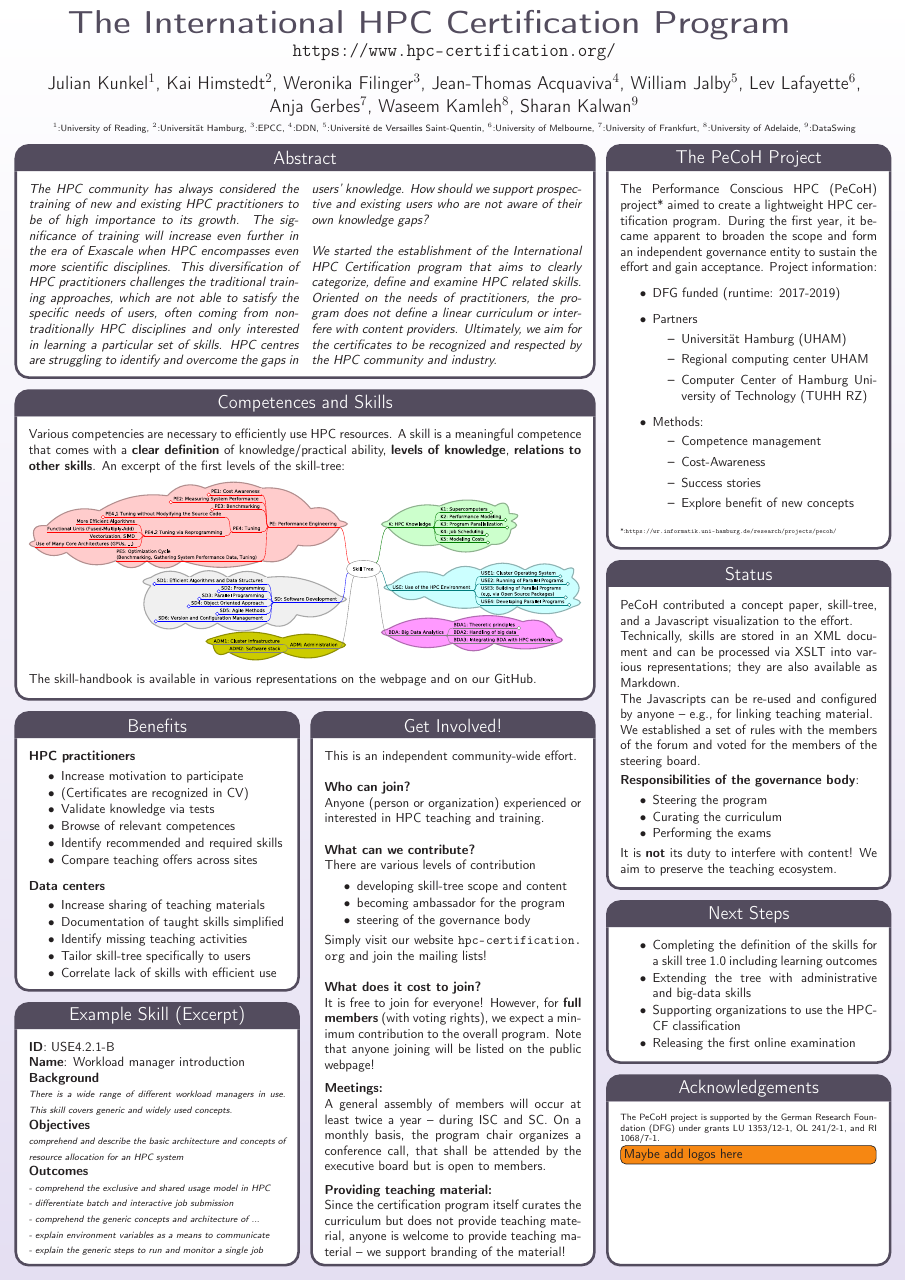
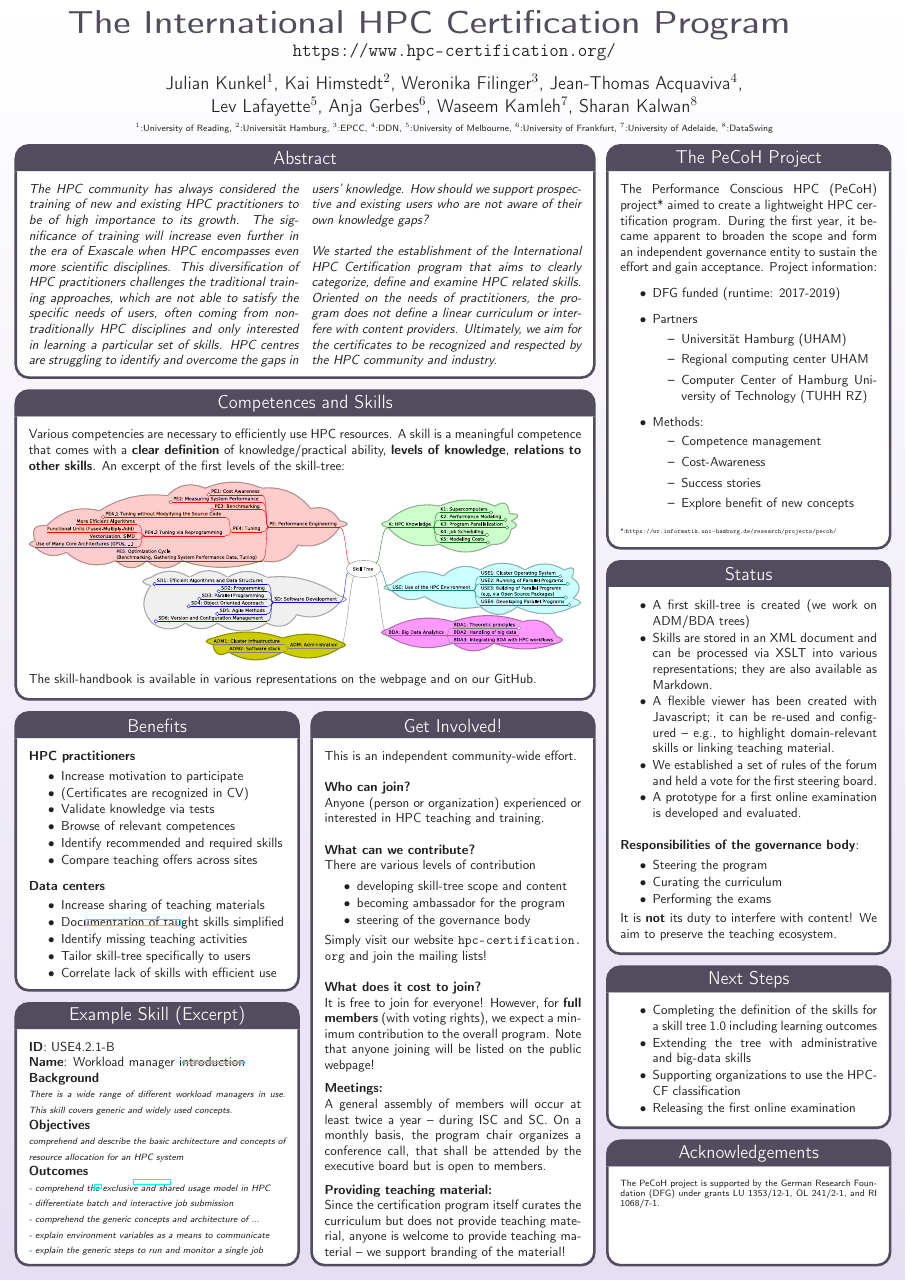
Before and after one commit to HPC-certification-forum/publications, a LaTeX poster (posters/19-isc/main.tex): the whole page. Compiled offline with pdfLaTeX.

Commit message:
Minor changes.

```diff
--- a/posters/19-isc/main.tex
+++ b/posters/19-isc/main.tex
@@ -3,6 +3,7 @@
 \usepackage[utf8]{inputenc}
 \usepackage{relsize}	       % For \smaller
 \usepackage{url}			       % For \url
+\usepackage{hyperref}
 \usepackage{multicol}        % Multi Columns
 \renewcommand{\familydefault}{\sfdefault}
 \usepackage{todonotes}
@@ -74,11 +75,11 @@
 
   \vspace*{0.5em}
 
-  Julian Kunkel$^1$, Kai Himstedt$^2$, Weronika Filinger$^3$, Jean-Thomas Acquaviva$^4$, William Jalby$^5$, Lev Lafayette$^6$, \\[-0em] Anja Gerbes$^7$, Waseem Kamleh$^8$, Sharan Kalwan$^9$
+  Julian Kunkel$^1$, Kai Himstedt$^2$, Weronika Filinger$^3$, Jean-Thomas Acquaviva$^4$, \\[-0em] Lev Lafayette$^5$, Anja Gerbes$^6$, Waseem Kamleh$^7$, Sharan Kalwan$^8$
 
   \vspace*{-0.25em}
 
-  {\scriptsize $^1$:University of Reading, $^2$:Universität Hamburg, $^3$:EPCC, $^4$:DDN, $^5$:Université de Versailles Saint-Quentin, $^6$:University of Melbourne, $^7$:University of Frankfurt, $^8$:University of Adelaide, $^9$:DataSwing}
+  {\scriptsize $^1$:University of Reading, $^2$:Universität Hamburg, $^3$:EPCC, $^4$:DDN, $^5$:University of Melbourne, $^6$:University of Frankfurt, $^7$:University of Adelaide, $^8$:DataSwing}
 
   \vspace*{-0.5em}
 }
@@ -253,14 +254,14 @@ Since the certification program itself curates the curriculum but does not provi
 
 \headerbox{Status}{name=next,column=2,below=pecoh}{
 
-PeCoH contributed a concept paper, skill-tree, and a Javascript visualization to the effort.
-
-Technically, skills are stored in an XML document and can be processed via XSLT into various representations; they are also available as Markdown.
-
-The Javascripts can be re-used and configured by anyone -- e.g., for linking teaching material.
-
-We established a set of rules with the members of the forum and voted for the members of the steering board.
-
+  \begin{itemize}
+  \setlength\itemsep{-0.3em}
+  \item A first skill-tree is created (we work on ADM/BDA trees)
+  \item Skills are stored in an XML document and can be processed via XSLT into various representations; they are also available as Markdown.
+  \item A flexible viewer has been created with Javascript; it can be re-used and configured -- e.g., to highlight domain-relevant skills or linking teaching material.
+  \item We established a set of rules of the forum and held a vote for the first steering board.
+  \item A prototype for a first online examination is developed and evaluated.
+  \end{itemize}
 
 \smallskip
 
@@ -311,7 +312,7 @@ It is \textbf{not} its duty to interfere with content! We aim to preserve the te
 \scriptsize
 The PeCoH project is supported by the German Research Foundation (DFG) under grants LU 1353/12-1, OL 241/2-1, and RI 1068/7-1.
 
-\todo[inline]{Maybe add logos here}
+%\todo[inline]{Maybe add logos here}
 }
 
 \end{poster}
```
